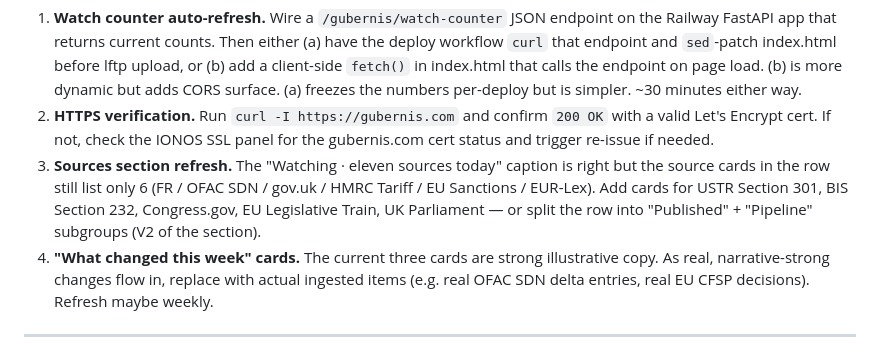
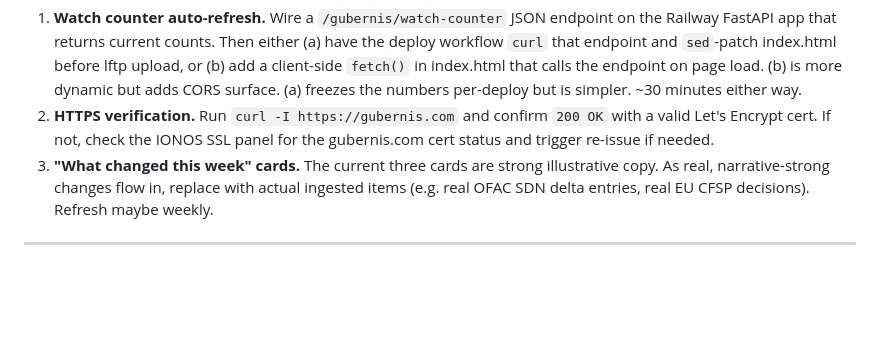
Before and after one commit to smbriggs-alt/gubernis-website, a Markdown page: SESSION_START.md, the part around the change. Drawn GitHub-style; blank space fills up the shorter version.

Commit message:
session: remove the sources-section follow-up — done
The "eleven sources today" caption was honest as of dd3af87:
all 11 source cards (6 published + 5 pipeline) now visible on
the live site.

Co-Authored-By: Claude Opus 4.7 (1M context) <noreply@anthropic.com>

```diff
--- a/SESSION_START.md
+++ b/SESSION_START.md
@@ -47,13 +47,7 @@ deployed to IONOS, waitlist working end-to-end.
    confirm `200 OK` with a valid Let's Encrypt cert. If not, check
    the IONOS SSL panel for the gubernis.com cert status and trigger
    re-issue if needed.
-3. **Sources section refresh.** The "Watching · eleven sources today"
-   caption is right but the source cards in the row still list only
-   6 (FR / OFAC SDN / gov.uk / HMRC Tariff / EU Sanctions / EUR-Lex).
-   Add cards for USTR Section 301, BIS Section 232, Congress.gov,
-   EU Legislative Train, UK Parliament — or split the row into
-   "Published" + "Pipeline" subgroups (V2 of the section).
-4. **"What changed this week" cards.** The current three cards are
+3. **"What changed this week" cards.** The current three cards are
    strong illustrative copy. As real, narrative-strong changes flow
    in, replace with actual ingested items (e.g. real OFAC SDN delta
    entries, real EU CFSP decisions). Refresh maybe weekly.
```
